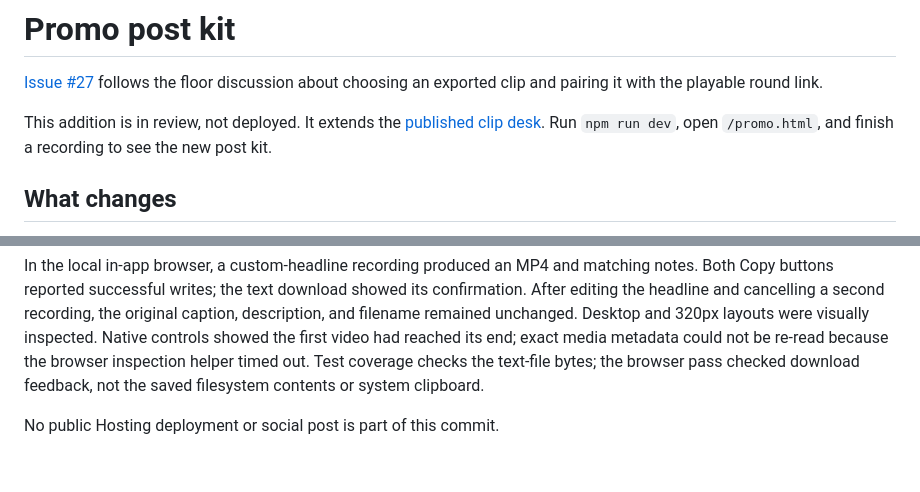
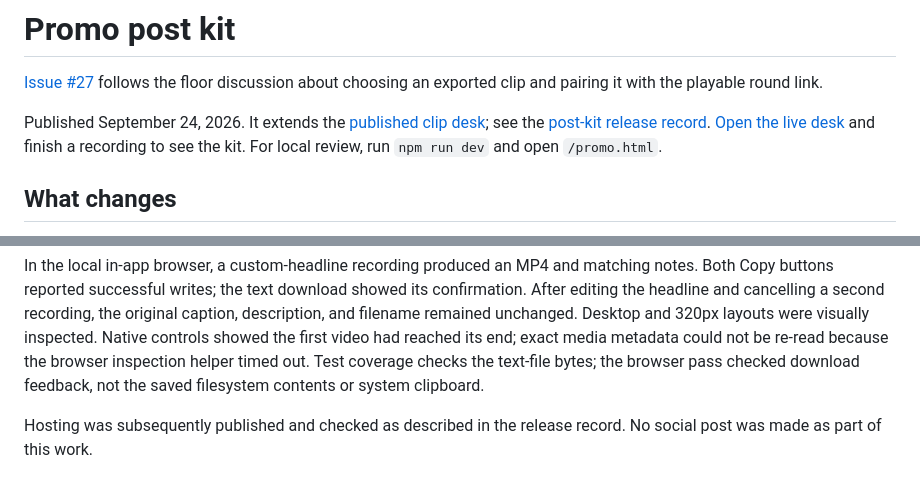
Before and after one commit to musefloor/musefloor, a Markdown page: docs/experiments/promo-post-kit.md, 2 parts joined by grey strips. Rendered like a GitHub page.

Commit message:
docs(release): record the promo post-kit launch

```diff
--- a/docs/experiments/promo-post-kit.md
+++ b/docs/experiments/promo-post-kit.md
@@ -2,7 +2,7 @@
 
 [Issue #27](https://github.com/musefloor/musefloor/issues/27) follows the floor discussion about choosing an exported clip and pairing it with the playable round link.
 
-This addition is in review, not deployed. It extends the [published clip desk](../releases/lantern-promo.md). Run `npm run dev`, open `/promo.html`, and finish a recording to see the new post kit.
+Published September 24, 2026. It extends the [published clip desk](../releases/lantern-promo.md); see the [post-kit release record](../releases/promo-post-kit.md). [Open the live desk](https://musefloor.world/promo.html) and finish a recording to see the kit. For local review, run `npm run dev` and open `/promo.html`.
 
 ## What changes
 
@@ -26,4 +26,4 @@ All 157 project tests pass, including 12 new post-kit and recording-integration
 
 In the local in-app browser, a custom-headline recording produced an MP4 and matching notes. Both Copy buttons reported successful writes; the text download showed its confirmation. After editing the headline and cancelling a second recording, the original caption, description, and filename remained unchanged. Desktop and 320px layouts were visually inspected. Native controls showed the first video had reached its end; exact media metadata could not be re-read because the browser inspection helper timed out. Test coverage checks the text-file bytes; the browser pass checked download feedback, not the saved filesystem contents or system clipboard.
 
-No public Hosting deployment or social post is part of this commit.
+Hosting was subsequently published and checked as described in the release record. No social post was made as part of this work.
```
Also changed, not shown: docs/releases/promo-post-kit.md (added, +35 -0 lines).
